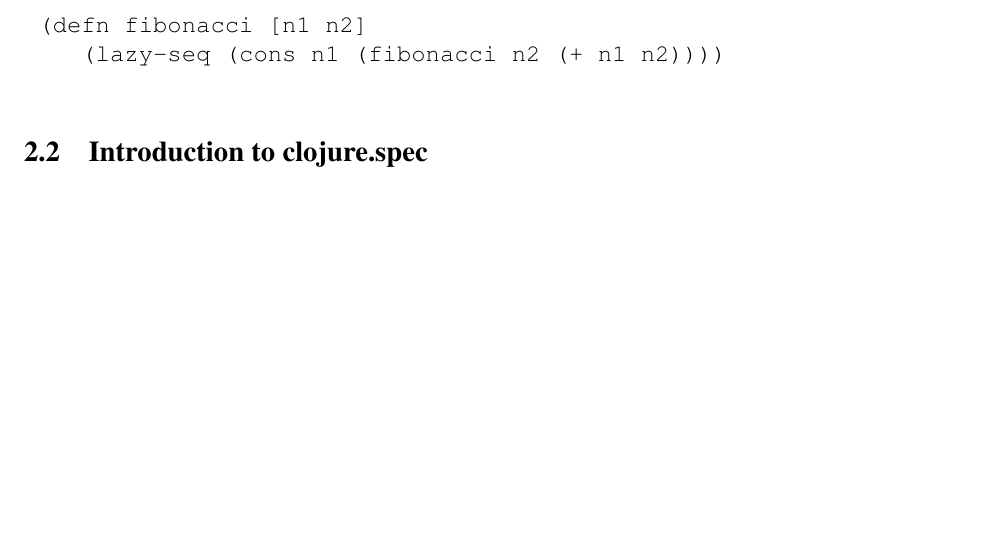
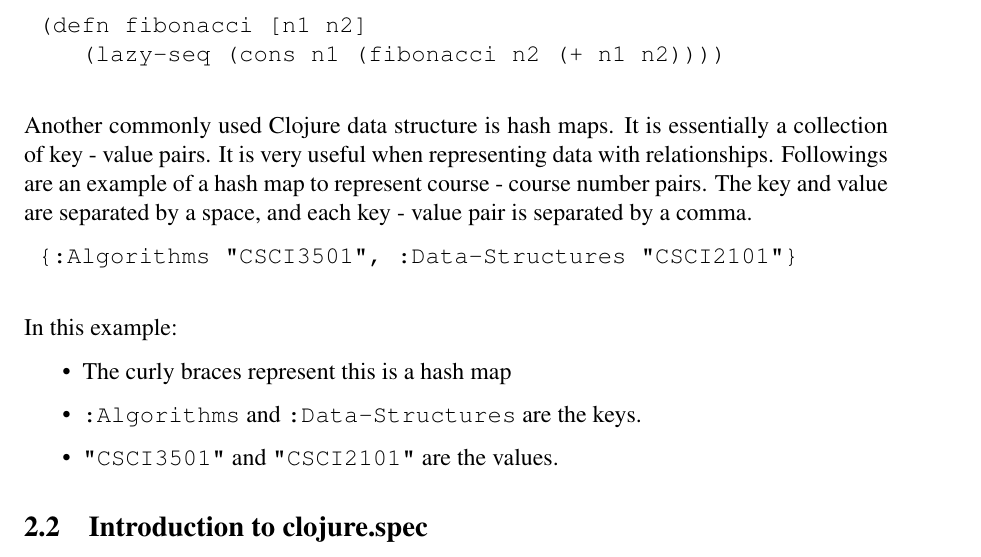
Before and after one commit to Clojure-Intro-Course/mics2017, a LaTeX document (mics2017.tex): part of page 3 of 9 before the commit and part of page 3 of 10 after it, cut so that both start at the same text, the shorter picture padded with empty space. Compiled offline with pdfLaTeX.

Commit message:
Add hash-map explanation

```diff
--- a/mics2017.tex
+++ b/mics2017.tex
@@ -202,8 +204,20 @@ TBD
 	(defn fibonacci [n1 n2]
 	   (lazy-seq (cons n1 (fibonacci n2 (+ n1 n2))))
 	\end{verbatim}
-	%\emcomment{You need to introduce a bit of Clojure syntax for a function definition, you can't just jump to this.}
-	%\tscomment{Resolved?}
+
+	Another commonly used Clojure data structure is hash maps. It is essentially a collection of key - value pairs.
+	It is very useful when representing data with relationships. Followings are an example of a hash map to
+	represent course - course number pairs. The key and value are separated by a space, and each key - value pair is
+	separated by a comma.
+	\begin{verbatim}
+	{:Algorithms "CSCI3501", :Data-Structures "CSCI2101"}
+	\end{verbatim}
+	In this example:
+	\begin{itemize}
+	\item The curly braces represent this is a hash map
+	\item {\tt :Algorithms} and {\tt :Data-Structures} are the keys.
+	\item {\tt "CSCI3501"} and {\tt "CSCI2101"} are the values.
+	\end{itemize}
 
 	\subsection{Introduction to clojure.spec}
 	The newly introduced cloure.spec library is a contract system that allows Clojure developers to specify and validate expected data
```
Also changed, not shown: mics2017.tex (2 more changed lines).
